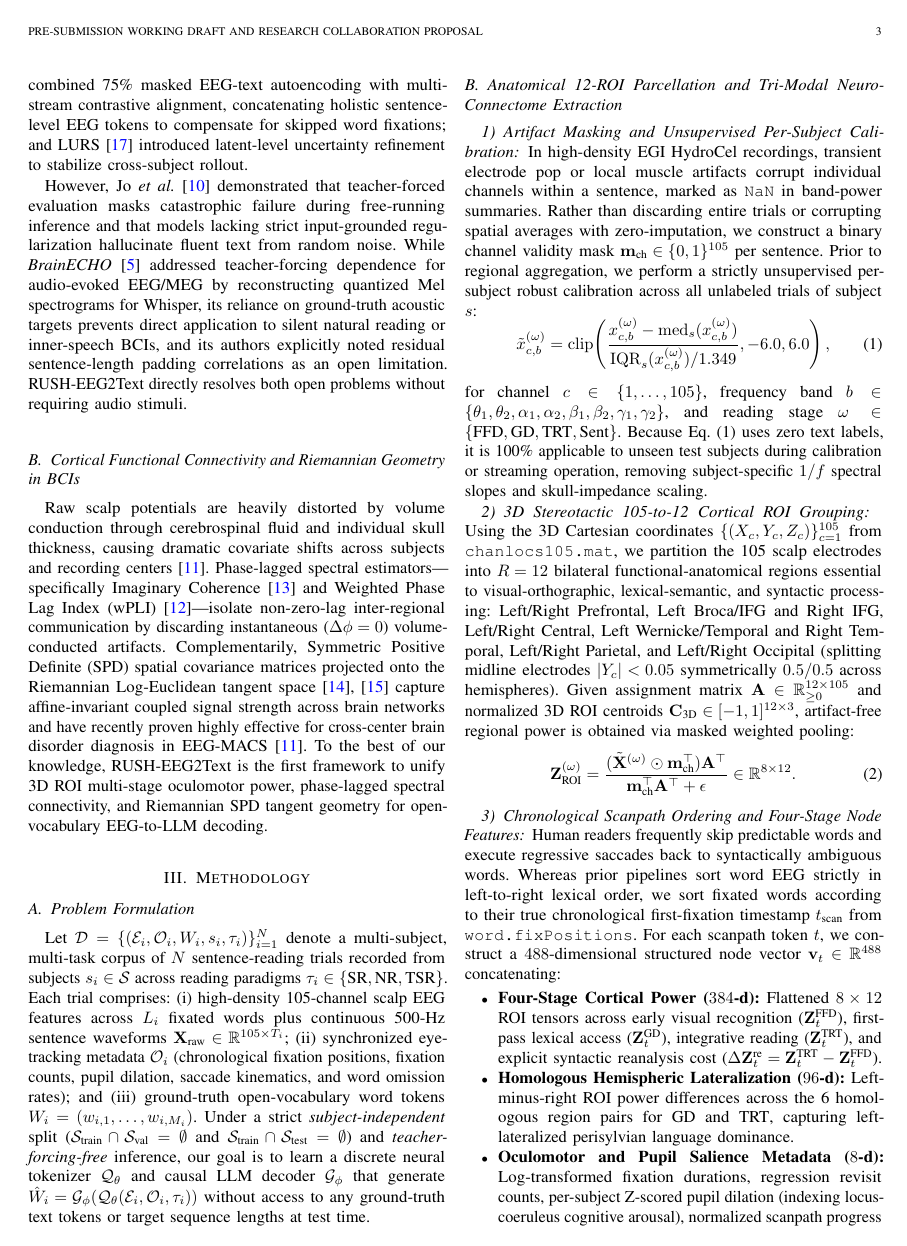
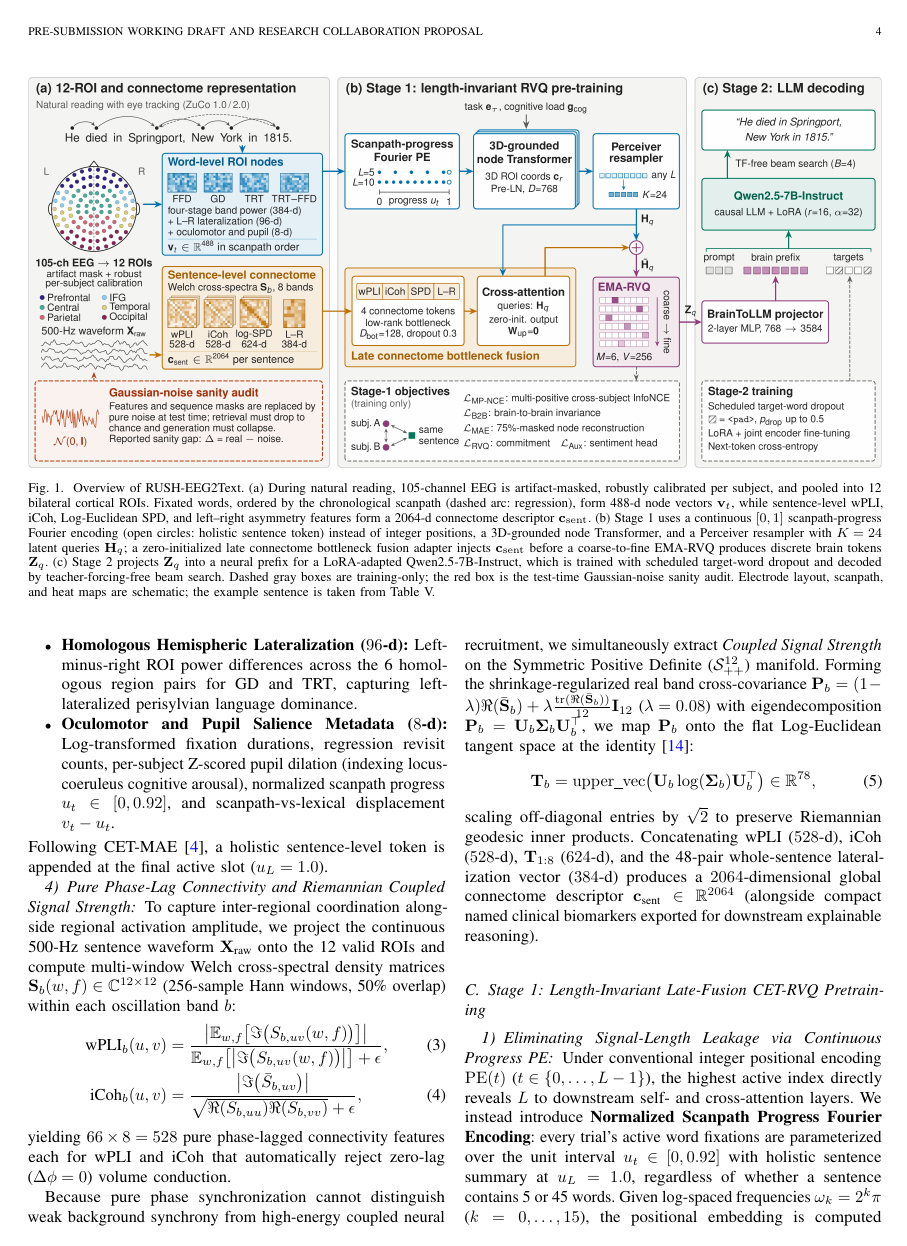
Before and after one commit to rush0100/NeuroRVQ-LLM, a LaTeX paper (paper_q1/RUSH_EEG2Text_IEEE_TNSRE_Draft.tex): page 3 of 9 before the commit and page 4 of 10 after it. Compiled offline with pdfLaTeX.

Commit message:
feat: integrate official Figure 1 overview diagram and caption into IEEE manuscript and README

```diff
--- a/paper_q1/RUSH_EEG2Text_IEEE_TNSRE_Draft.tex
+++ b/paper_q1/RUSH_EEG2Text_IEEE_TNSRE_Draft.tex
@@ -87,3 +87,7 @@ However, Jo \textit{et al.}~\cite{jo2024are} demonstrated that teacher-forced ev
 \subsection{Cortical Functional Connectivity and Riemannian Geometry in BCIs}
 Raw scalp potentials are heavily distorted by volume conduction through cerebrospinal fluid and individual skull thickness, causing dramatic covariate shifts across subjects and recording centers~\cite{song2024eegmacs}. Phase-lagged spectral estimators---specifically Imaginary Coherence~\cite{nolte2004icoh} and Weighted Phase Lag Index (wPLI)~\cite{vinck2011wpli}---isolate non-zero-lag inter-regional communication by discarding instantaneous ($\Delta\phi = 0$) volume-conducted artifacts. Complementarily, Symmetric Positive Definite (SPD) spatial covariance matrices projected onto the Riemannian Log-Euclidean tangent space~\cite{arsigny2006logeuclidean, barachant2013riemannian} capture affine-invariant coupled signal strength across brain networks and have recently proven highly effective for cross-center brain disorder diagnosis in EEG-MACS~\cite{song2024eegmacs}. To the best of our knowledge, RUSH-EEG2Text is the first framework to unify 3D ROI multi-stage oculomotor power, phase-lagged spectral connectivity, and Riemannian SPD tangent geometry for open-vocabulary EEG-to-LLM decoding.
 
+\begin{figure*}[!t]
+  \centering
+  \includegraphics[width=\textwidth]{fig_overview.pdf}
+  \caption{Overview of RUSH-EEG2Text. (a)~During natural reading, 105-channel EEG is artifact-masked, robustly calibrated per subject, and pooled into 12 bilateral cortical ROIs. Fixated words, ordered by the chronological scanpath (dashed arc: regression), form 488-d node vectors $\mathbf{v}_t$, while sentence-level wPLI, iCoh, Log-Euclidean SPD, and left--right asymmetry features form a 2064-d connectome descriptor $\mathbf{c}_{\mathrm{sent}}$. (b)~Stage~1 uses a continuous $[0,1]$ scanpath-progress Fourier encoding (open circles: holistic sentence token) instead of integer positions, a 3D-grounded node Transformer, and a Perceiver resampler with $K=24$ latent queries $\mathbf{H}_q$; a zero-initialized late connectome bottleneck fusion adapter injects $\mathbf{c}_{\mathrm{sent}}$ before a coarse-to-fine EMA-RVQ produces discrete brain tokens $\mathbf{Z}_q$. (c)~Stage~2 projects $\mathbf{Z}_q$ into a neural prefix for a LoRA-adapted Qwen2.5-7B-Instruct, which is trained with scheduled target-word dropout and decoded by teacher-forcing-free beam search. Dashed gray boxes are training-only; the red box is the test-time Gaussian-noise sanity audit. Electrode layout, scanpath, and heat maps are schematic; the example sentence is taken from Table~V.}
```
Also changed, not shown: README.md, assets/fig_overview.png (added), paper_q1/RUSH_EEG2Text_IEEE_TNSRE_Draft.pdf, paper_q1/fig_overview.pdf (added), paper_q1/fig_overview.png (added), paper_q1/RUSH_EEG2Text_IEEE_TNSRE_Draft.tex (5 more changed lines).
